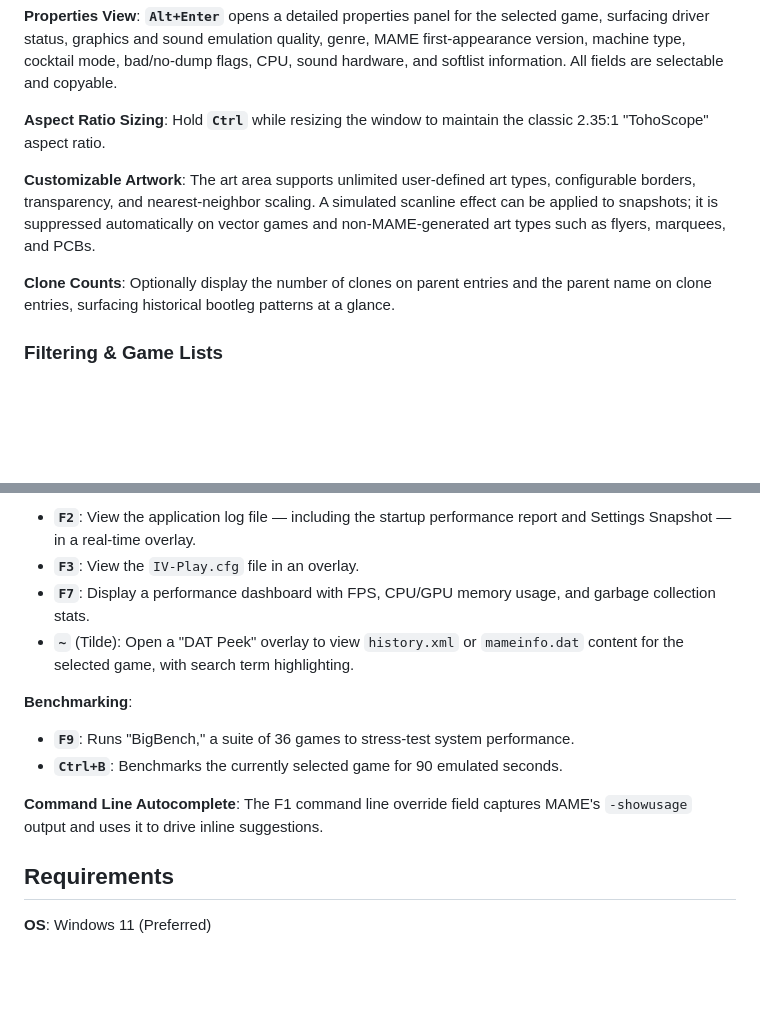
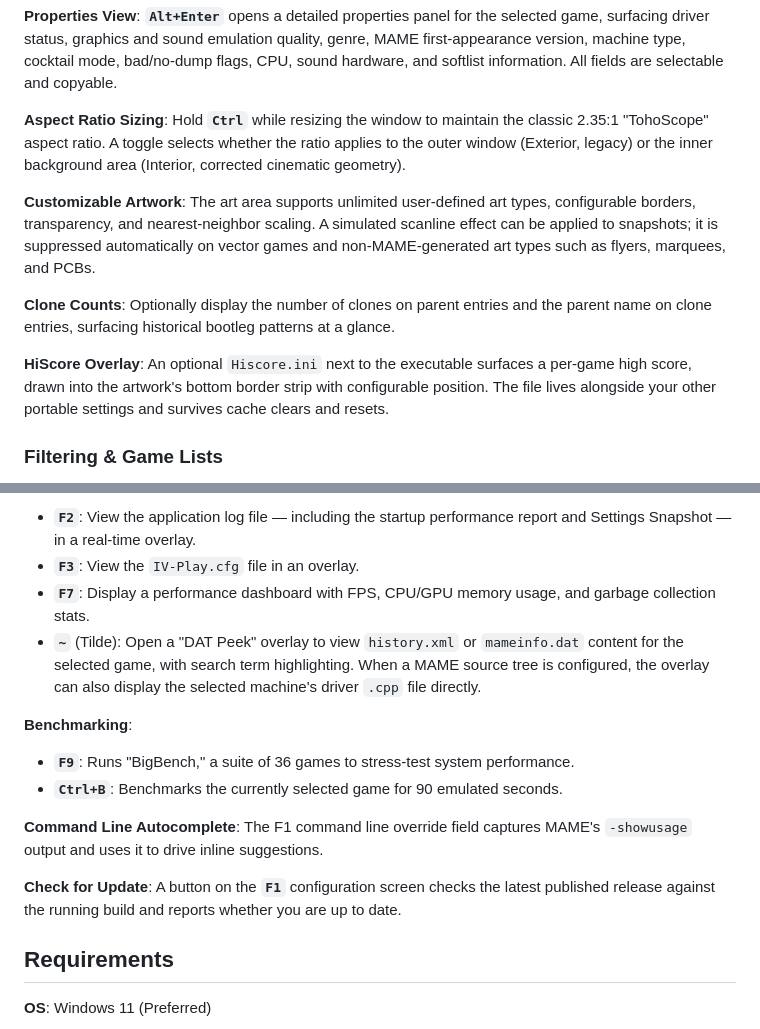
Before and after one commit to john-iv/iv-play, a Markdown page: README.md, 2 parts joined by grey strips. GitHub-like rendering; blank space fills up the shorter version.

```diff
--- a/README.md
+++ b/README.md
@@ -49,11 +49,13 @@ IV/Play is architected for speed and a smooth user experience, trading a one-tim
 
 **Properties View**: **`Alt+Enter`** opens a detailed properties panel for the selected game, surfacing driver status, graphics and sound emulation quality, genre, MAME first-appearance version, machine type, cocktail mode, bad/no-dump flags, CPU, sound hardware, and softlist information. All fields are selectable and copyable.
 
-**Aspect Ratio Sizing**: Hold **`Ctrl`** while resizing the window to maintain the classic 2.35:1 "TohoScope" aspect ratio.
+**Aspect Ratio Sizing**: Hold **`Ctrl`** while resizing the window to maintain the classic 2.35:1 "TohoScope" aspect ratio. A toggle selects whether the ratio applies to the outer window (Exterior, legacy) or the inner background area (Interior, corrected cinematic geometry).
 
 **Customizable Artwork**: The art area supports unlimited user-defined art types, configurable borders, transparency, and nearest-neighbor scaling. A simulated scanline effect can be applied to snapshots; it is suppressed automatically on vector games and non-MAME-generated art types such as flyers, marquees, and PCBs.
 
 **Clone Counts**: Optionally display the number of clones on parent entries and the parent name on clone entries, surfacing historical bootleg patterns at a glance.
+
+**HiScore Overlay**: An optional `Hiscore.ini` next to the executable surfaces a per-game high score, drawn into the artwork's bottom border strip with configurable position. The file lives alongside your other portable settings and survives cache clears and resets.
 
 ### Filtering & Game Lists
 
@@ -87,7 +89,7 @@ IV/Play is architected for speed and a smooth user experience, trading a one-tim
   * **`F2`**: View the application log file — including the startup performance report and Settings Snapshot — in a real-time overlay.
   * **`F3`**: View the `IV-Play.cfg` file in an overlay.
   * **`F7`**: Display a performance dashboard with FPS, CPU/GPU memory usage, and garbage collection stats.
-  * **`~`** (Tilde): Open a "DAT Peek" overlay to view `history.xml` or `mameinfo.dat` content for the selected game, with search term highlighting.
+  * **`~`** (Tilde): Open a "DAT Peek" overlay to view `history.xml` or `mameinfo.dat` content for the selected game, with search term highlighting. When a MAME source tree is configured, the overlay can also display the selected machine's driver `.cpp` file directly.
 
 **Benchmarking**:
 
@@ -95,6 +97,8 @@ IV/Play is architected for speed and a smooth user experience, trading a one-tim
   * **`Ctrl+B`**: Benchmarks the currently selected game for 90 emulated seconds.
 
 **Command Line Autocomplete**: The F1 command line override field captures MAME's `-showusage` output and uses it to drive inline suggestions.
+
+**Check for Update**: A button on the **`F1`** configuration screen checks the latest published release against the running build and reports whether you are up to date.
 
 ## Requirements
 
```
